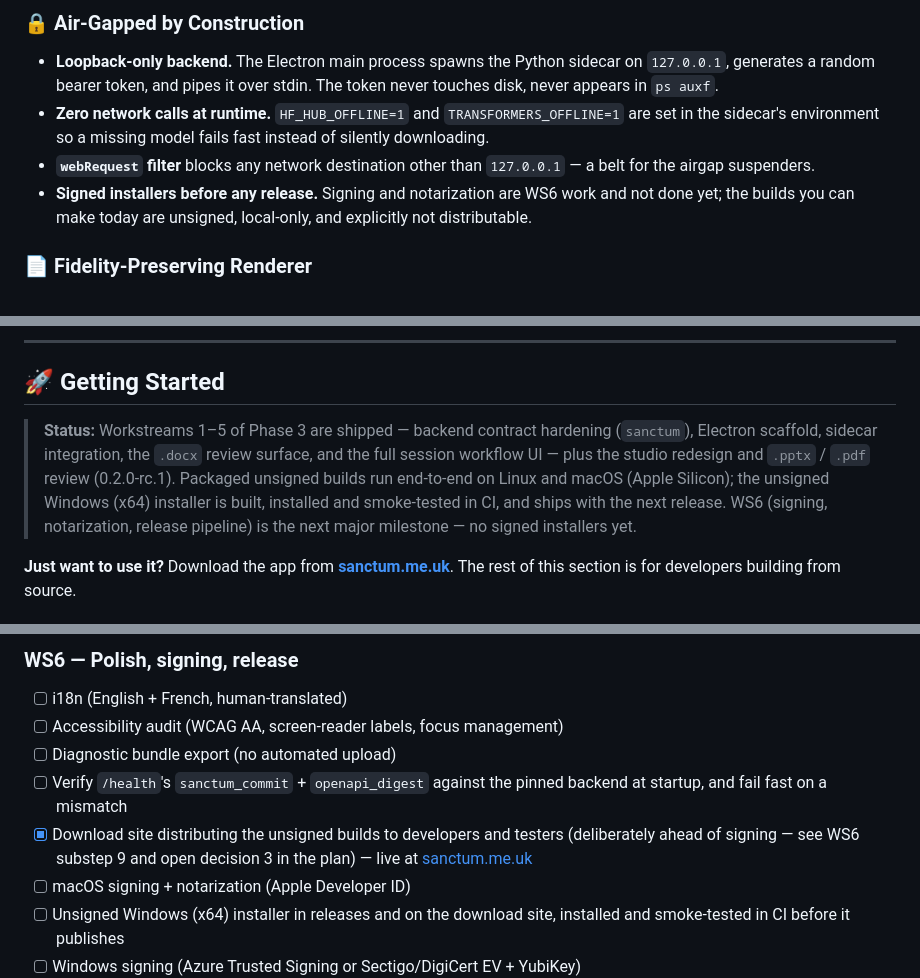
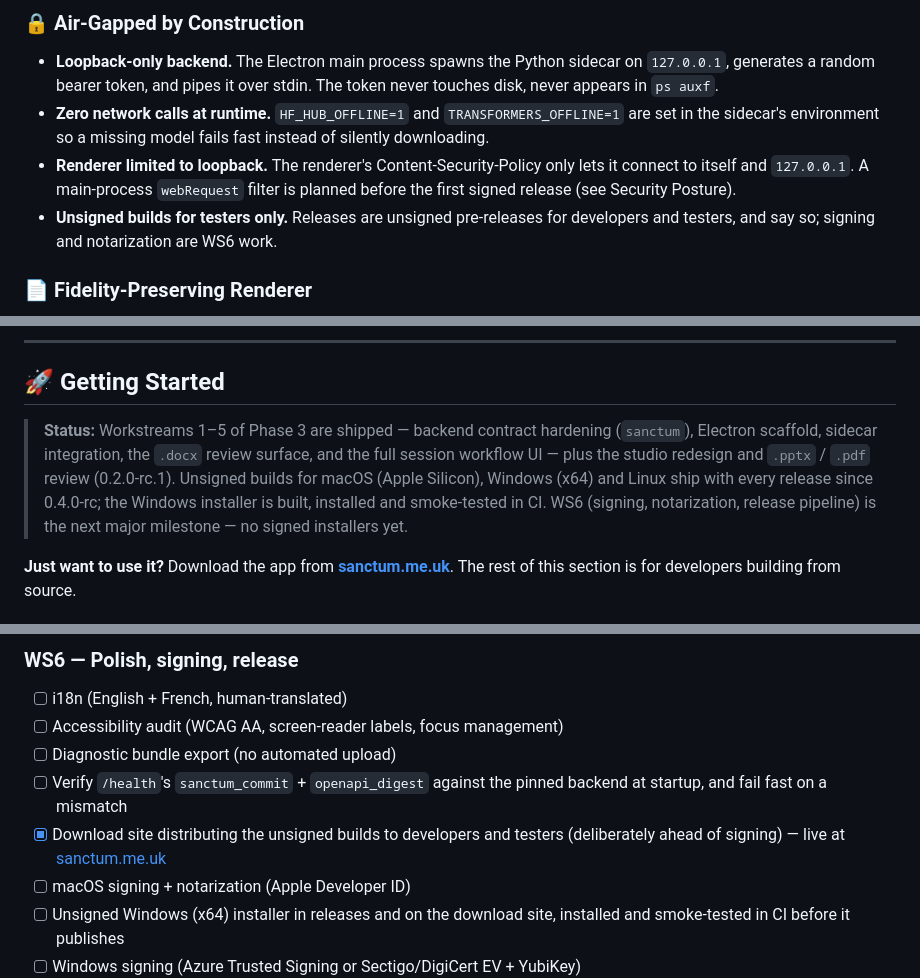
Before and after one commit to FilippoTonci/sanctum-desktop, a Markdown page: README.md, 3 parts joined by grey strips. Rendered like a GitHub page.

```diff
--- a/README.md
+++ b/README.md
@@ -60,8 +53,8 @@ The two repos communicate through exactly one contract: the OpenAPI spec publish
 
 - **Loopback-only backend.** The Electron main process spawns the Python sidecar on `127.0.0.1`, generates a random bearer token, and pipes it over stdin. The token never touches disk, never appears in `ps auxf`.
 - **Zero network calls at runtime.** `HF_HUB_OFFLINE=1` and `TRANSFORMERS_OFFLINE=1` are set in the sidecar's environment so a missing model fails fast instead of silently downloading.
-- **`webRequest` filter** blocks any network destination other than `127.0.0.1` — a belt for the airgap suspenders.
-- **Signed installers before any release.** Signing and notarization are WS6 work and not done yet; the builds you can make today are unsigned, local-only, and explicitly not distributable.
+- **Renderer limited to loopback.** The renderer's Content-Security-Policy only lets it connect to itself and `127.0.0.1`. A main-process `webRequest` filter is planned before the first signed release (see Security Posture).
+- **Unsigned builds for testers only.** Releases are unsigned pre-releases for developers and testers, and say so; signing and notarization are WS6 work.
 
 ### 📄 Fidelity-Preserving Renderer
 
@@ -122,7 +115,7 @@ The renderer's wire types (`src/renderer/src/api/types.ts`) are hand-written tod
 
 ## 🚀 Getting Started
 
-> **Status:** Workstreams 1–5 of Phase 3 are shipped — backend contract hardening (`sanctum`), Electron scaffold, sidecar integration, the `.docx` review surface, and the full session workflow UI — plus the studio redesign and `.pptx` / `.pdf` review (0.2.0-rc.1). Packaged unsigned builds run end-to-end on Linux and macOS (Apple Silicon); the unsigned Windows (x64) installer is built, installed and smoke-tested in CI, and ships with the next release. WS6 (signing, notarization, release pipeline) is the next major milestone — no signed installers yet.
+> **Status:** Workstreams 1–5 of Phase 3 are shipped — backend contract hardening (`sanctum`), Electron scaffold, sidecar integration, the `.docx` review surface, and the full session workflow UI — plus the studio redesign and `.pptx` / `.pdf` review (0.2.0-rc.1). Unsigned builds for macOS (Apple Silicon), Windows (x64) and Linux ship with every release since 0.4.0-rc; the Windows installer is built, installed and smoke-tested in CI. WS6 (signing, notarization, release pipeline) is the next major milestone — no signed installers yet.
 
 **Just want to use it?** Download the app from **[sanctum.me.uk](https://sanctum.me.uk)**. The rest of this section is for developers building from source.
 
@@ -270,7 +263,7 @@ Clicking a detection in the document focuses it too — on the highlighted text
 - [ ] Accessibility audit (WCAG AA, screen-reader labels, focus management)
 - [ ] Diagnostic bundle export (no automated upload)
 - [ ] Verify `/health`'s `sanctum_commit` + `openapi_digest` against the pinned backend at startup, and fail fast on a mismatch
-- [x] Download site distributing the unsigned builds to developers and testers (deliberately ahead of signing — see WS6 substep 9 and open decision 3 in the plan) — live at [sanctum.me.uk](https://sanctum.me.uk)
+- [x] Download site distributing the unsigned builds to developers and testers (deliberately ahead of signing) — live at [sanctum.me.uk](https://sanctum.me.uk)
 - [ ] macOS signing + notarization (Apple Developer ID)
 - [ ] Unsigned Windows (x64) installer in releases and on the download site, installed and smoke-tested in CI before it publishes
 - [ ] Windows signing (Azure Trusted Signing or Sectigo/DigiCert EV + YubiKey)
```
Also changed, not shown: other parts of README.md (+15 -22 lines), CONTRIBUTING.md (+8 -8 lines), img/SanctumLogo-360.png (added).
